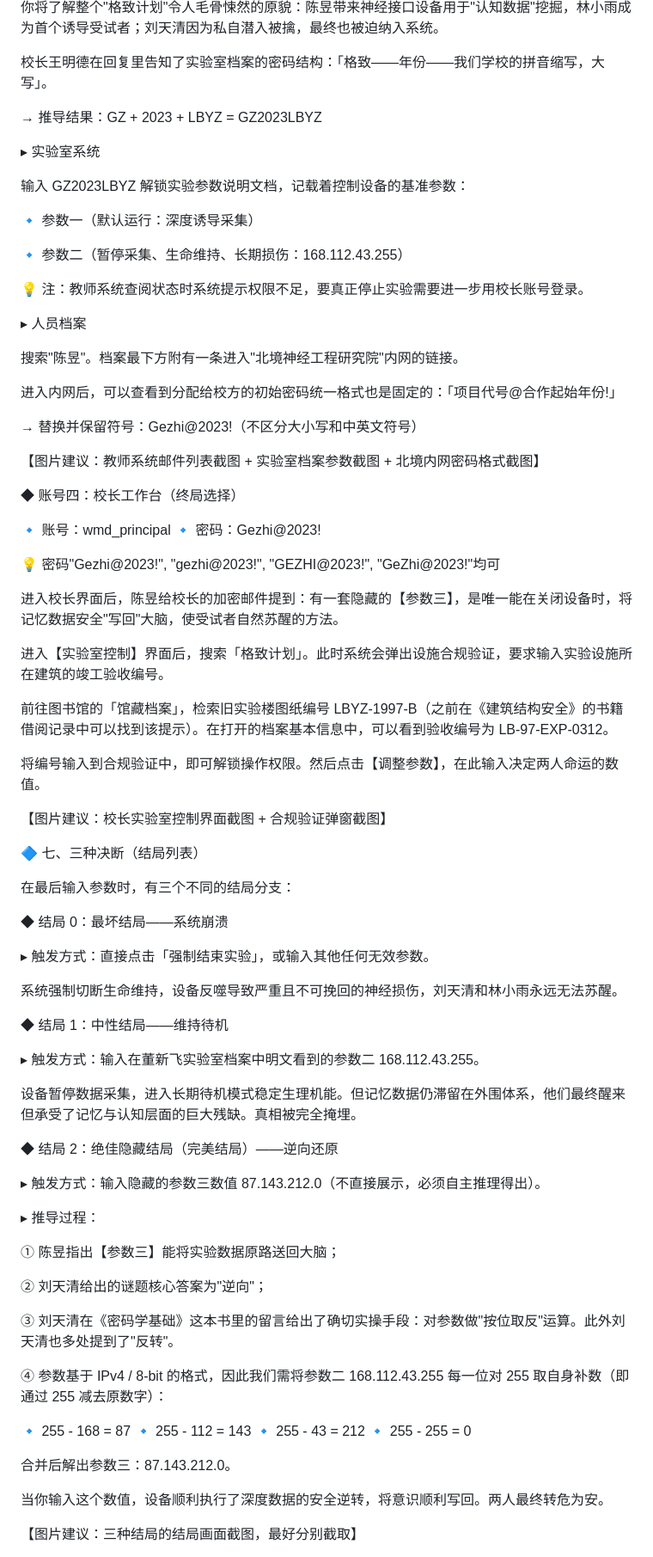
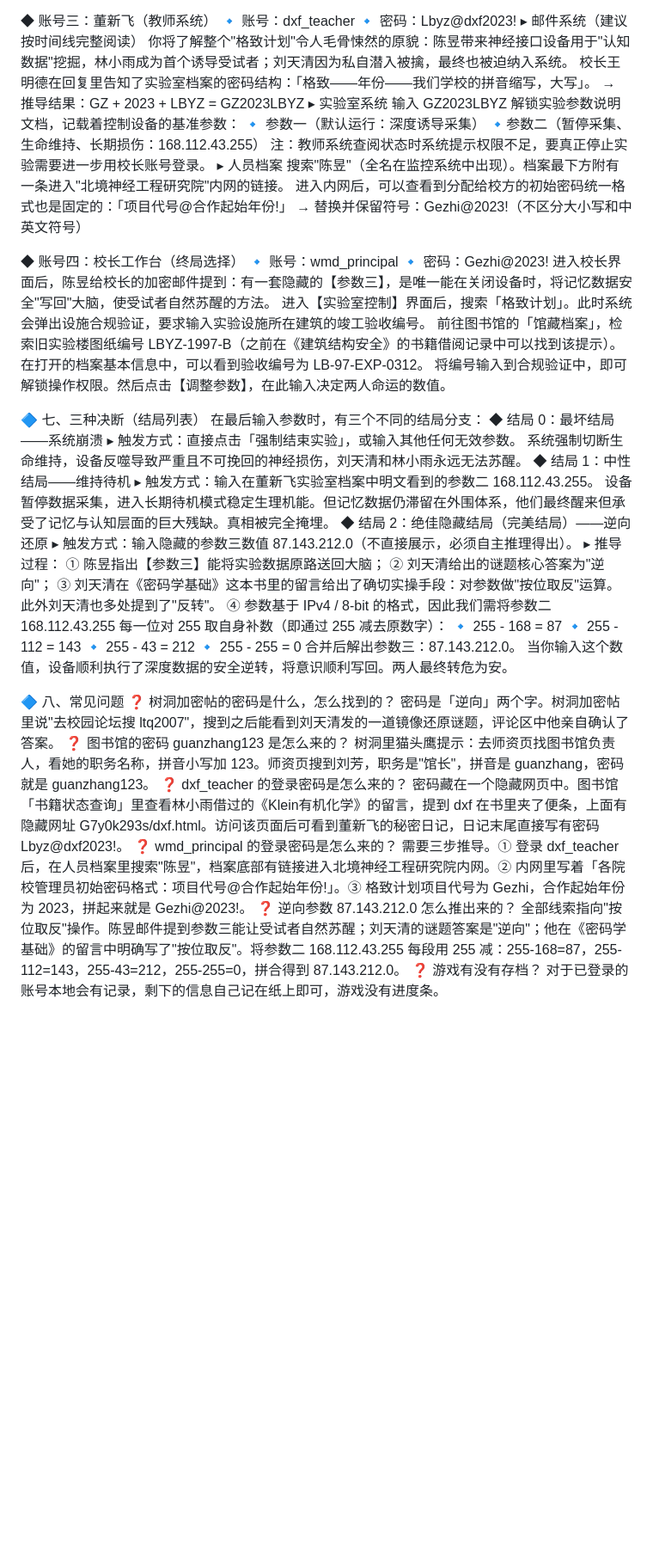
Before and after one commit to lixy-521/mmyz, a Markdown page: docs/推送/推送5-狼堡迷踪 · 详细攻略.md, the part around one of its changes. Shown at 86% size. GitHub-like rendering; blank space fills up the shorter version.

```diff
--- a/docs/推送/推送5-狼堡迷踪 · 详细攻略.md
+++ b/docs/推送/推送5-狼堡迷踪 · 详细攻略.md
@@ -161,82 +81,56 @@
 校长王明德在回复里告知了实验室档案的密码结构：「格致——年份——我们学校的拼音缩写，大写」。
-
 → 推导结果：GZ + 2023 + LBYZ = GZ2023LBYZ
-
 ▸ 实验室系统
-
 输入 GZ2023LBYZ 解锁实验参数说明文档，记载着控制设备的基准参数：
-
 🔹 参数一（默认运行：深度诱导采集）
-
-🔹 参数二（暂停采集、生命维持、长期损伤：168.112.43.255）
-
-💡 注：教师系统查阅状态时系统提示权限不足，要真正停止实验需要进一步用校长账号登录。
-
+🔹参数二（暂停采集、生命维持、长期损伤：168.112.43.255）
+注：教师系统查阅状态时系统提示权限不足，要真正停止实验需要进一步用校长账号登录。
 ▸ 人员档案
-
-搜索"陈昱"。档案最下方附有一条进入"北境神经工程研究院"内网的链接。
-
+搜索"陈昱"（全名在监控系统中出现）。档案最下方附有一条进入"北境神经工程研究院"内网的链接。
 进入内网后，可以查看到分配给校方的初始密码统一格式也是固定的：「项目代号@合作起始年份!」
-
 → 替换并保留符号：Gezhi@2023!（不区分大小写和中英文符号）
 
-【图片建议：教师系统邮件列表截图 + 实验室档案参数截图 + 北境内网密码格式截图】
-
 ◆ 账号四：校长工作台（终局选择）
-
 🔹 账号：wmd_principal
 🔹 密码：Gezhi@2023!
-
-💡 密码"Gezhi@2023!", "gezhi@2023!", "GEZHI@2023!", "GeZhi@2023!"均可
-
 进入校长界面后，陈昱给校长的加密邮件提到：有一套隐藏的【参数三】，是唯一能在关闭设备时，将记忆数据安全"写回"大脑，使受试者自然苏醒的方法。
-
 进入【实验室控制】界面后，搜索「格致计划」。此时系统会弹出设施合规验证，要求输入实验设施所在建筑的竣工验收编号。
-
 前往图书馆的「馆藏档案」，检索旧实验楼图纸编号 LBYZ-1997-B（之前在《建筑结构安全》的书籍借阅记录中可以找到该提示）。在打开的档案基本信息中，可以看到验收编号为 LB-97-EXP-0312。
-
 将编号输入到合规验证中，即可解锁操作权限。然后点击【调整参数】，在此输入决定两人命运的数值。
 
-【图片建议：校长实验室控制界面截图 + 合规验证弹窗截图】
-
 🔷 七、三种决断（结局列表）
-
 在最后输入参数时，有三个不同的结局分支：
-
 ◆ 结局 0：最坏结局——系统崩溃
-
 ▸ 触发方式：直接点击「强制结束实验」，或输入其他任何无效参数。
-
 系统强制切断生命维持，设备反噬导致严重且不可挽回的神经损伤，刘天清和林小雨永远无法苏醒。
-
 ◆ 结局 1：中性结局——维持待机
-
 ▸ 触发方式：输入在董新飞实验室档案中明文看到的参数二 168.112.43.255。
-
 设备暂停数据采集，进入长期待机模式稳定生理机能。但记忆数据仍滞留在外围体系，他们最终醒来但承受了记忆与认知层面的巨大残缺。真相被完全掩埋。
-
 ◆ 结局 2：绝佳隐藏结局（完美结局）——逆向还原
-
 ▸ 触发方式：输入隐藏的参数三数值 87.143.212.0（不直接展示，必须自主推理得出）。
-
 ▸ 推导过程：
-
 ① 陈昱指出【参数三】能将实验数据原路送回大脑；
-
 ② 刘天清给出的谜题核心答案为"逆向"；
-
 ③ 刘天清在《密码学基础》这本书里的留言给出了确切实操手段：对参数做"按位取反"运算。此外刘天清也多处提到了"反转"。
-
-④ 参数基于 IPv4 / 8-bit 的格式，因此我们需将参数二 168.112.43.255 每一位对 255 取自身补数（即通过 255 减去原数字）：
-
+④ 参数基于 IPv4 / 8-bit 的格式，因此我们需将参数二 168.112.43.255 每一位对 255 取自身补数（即通过 255 减去原数字）：
 🔹 255 - 168 = 87
 🔹 255 - 112 = 143
 🔹 255 - 43 = 212
 🔹 255 - 255 = 0
-
 合并后解出参数三：87.143.212.0。
-
 当你输入这个数值，设备顺利执行了深度数据的安全逆转，将意识顺利写回。两人最终转危为安。
 
-【图片建议：三种结局的结局画面截图，最好分别截取】
+🔷 八、常见问题
+❓ 树洞加密帖的密码是什么，怎么找到的？
+密码是「逆向」两个字。树洞加密帖里说"去校园论坛搜 ltq2007"，搜到之后能看到刘天清发的一道镜像还原谜题，评论区中他亲自确认了答案。
+❓ 图书馆的密码 guanzhang123 是怎么来的？
+树洞里猫头鹰提示：去师资页找图书馆负责人，看她的职务名称，拼音小写加 123。师资页搜到刘芳，职务是"馆长"，拼音是 guanzhang，密码就是 guanzhang123。
+❓ dxf_teacher 的登录密码是怎么来的？
+密码藏在一个隐藏网页中。图书馆「书籍状态查询」里查看林小雨借过的《Klein有机化学》的留言，提到 dxf 在书里夹了便条，上面有隐藏网址 G7y0k293s/dxf.html。访问该页面后可看到董新飞的秘密日记，日记末尾直接写有密码 Lbyz@dxf2023!。
+❓ wmd_principal 的登录密码是怎么来的？
+需要三步推导。① 登录 dxf_teacher 后，在人员档案里搜索"陈昱"，档案底部有链接进入北境神经工程研究院内网。② 内网里写着「各院校管理员初始密码格式：项目代号@合作起始年份!」。③ 格致计划项目代号为 Gezhi，合作起始年份为 2023，拼起来就是 Gezhi@2023!。
+❓ 逆向参数 87.143.212.0 怎么推出来的？
+全部线索指向"按位取反"操作。陈昱邮件提到参数三能让受试者自然苏醒；刘天清的谜题答案是"逆向"；他在《密码学基础》的留言中明确写了"按位取反"。将参数二 168.112.43.255 每段用 255 减：255-168=87，255-112=143，255-43=212，255-255=0，拼合得到 87.143.212.0。
+❓ 游戏有没有存档？
+对于已登录的账号本地会有记录，剩下的信息自己记在纸上即可，游戏没有进度条。
 
```
Also changed, not shown: other parts of docs/推送/推送5-狼堡迷踪 · 详细攻略.md (+76 -162 lines).
